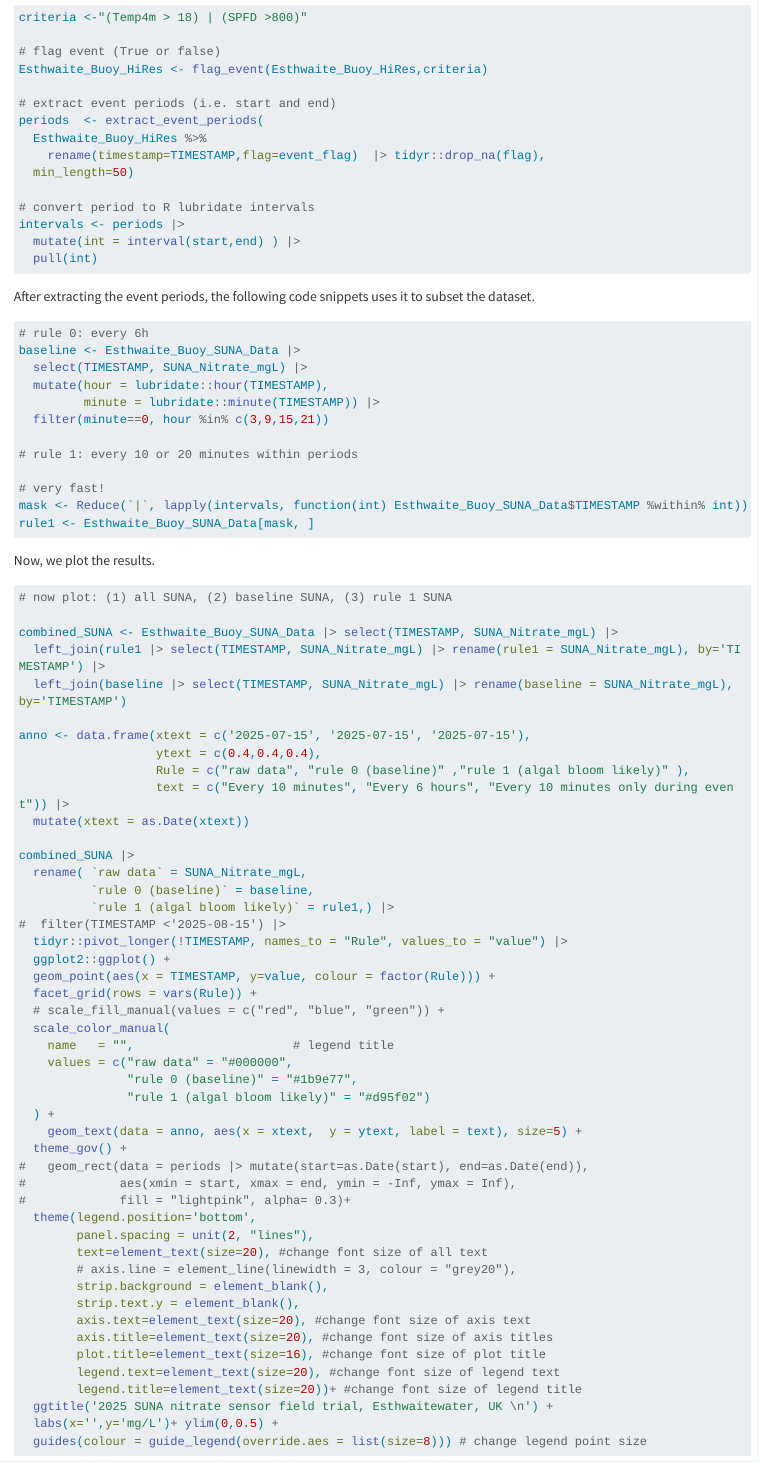
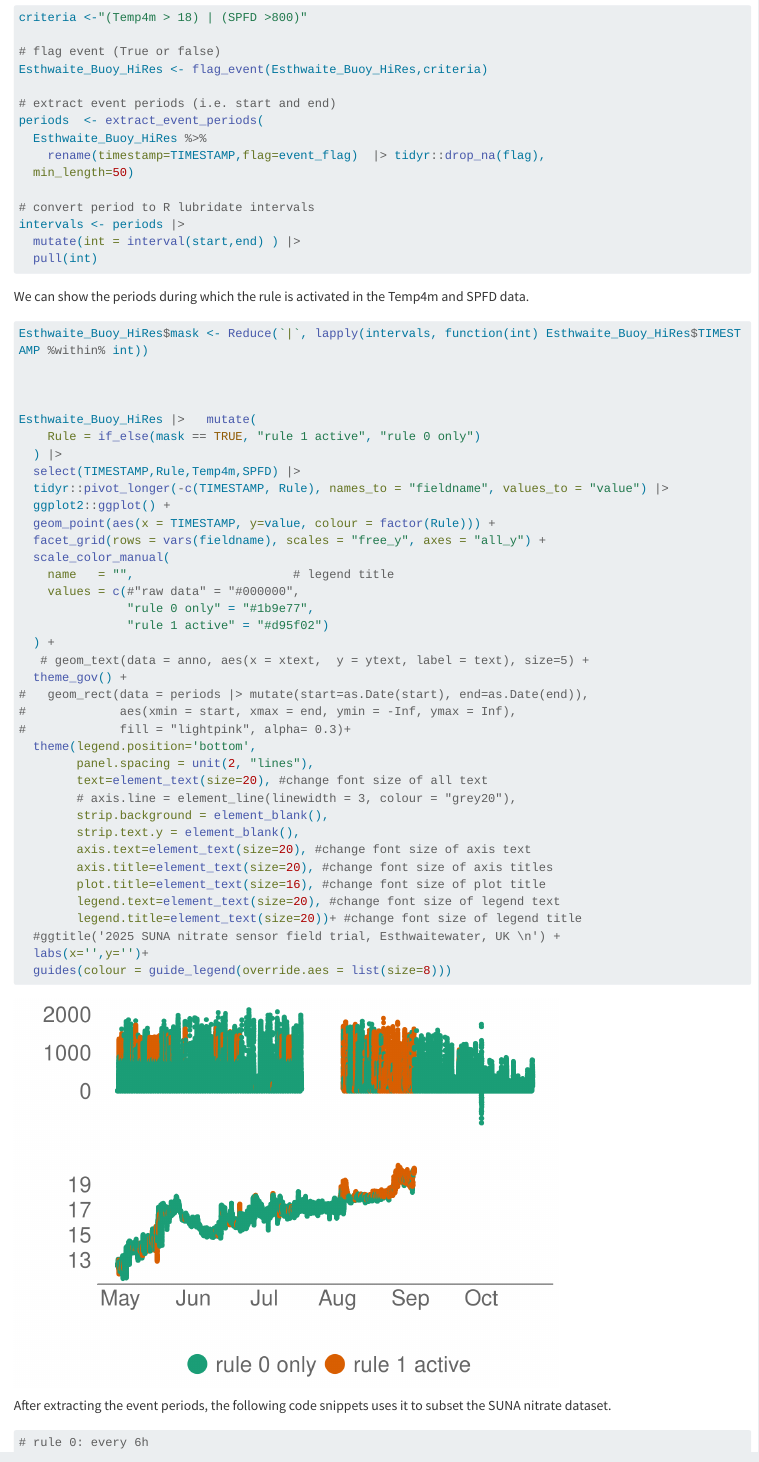
Before and after one commit to NERC-CEH/adaptNP, a Quarto document (vignettes/adaptNP_ESTH.qmd): the page in a window 1100 px wide, from 2180 px down. Rendered offline with R 4.5, knitr and Pandoc in place of Quarto, with nearby package versions; some code elsewhere in the file could not run offline; long lines of code are wrapped.

````diff
--- a/vignettes/adaptNP_ESTH.qmd
+++ b/vignettes/adaptNP_ESTH.qmd
@@ -112,8 +112,48 @@
   pull(int)
 
 ```
+We can show the periods during which the rule is activated in the Temp4m and SPFD data.
+```{r}
+Esthwaite_Buoy_HiRes$mask <- Reduce(`|`, lapply(intervals, function(int) Esthwaite_Buoy_HiRes$TIMESTAMP %within% int))
 
-After extracting the event periods, the following code snippets uses it to subset the dataset.
+
+
+Esthwaite_Buoy_HiRes |>   mutate(
+    Rule = if_else(mask == TRUE, "rule 1 active", "rule 0 only")
+  ) |>
+  select(TIMESTAMP,Rule,Temp4m,SPFD) |>
+  tidyr::pivot_longer(-c(TIMESTAMP, Rule), names_to = "fieldname", values_to = "value") |>
+  ggplot2::ggplot() +
+  geom_point(aes(x = TIMESTAMP, y=value, colour = factor(Rule))) +
+  facet_grid(rows = vars(fieldname), scales = "free_y", axes = "all_y") +
+  scale_color_manual(
+    name   = "",                      # legend title
+    values = c(#"raw data" = "#000000",
+               "rule 0 only" = "#1b9e77",
+               "rule 1 active" = "#d95f02")
+  ) +
+   # geom_text(data = anno, aes(x = xtext,  y = ytext, label = text), size=5) +
+  theme_gov() +
+#   geom_rect(data = periods |> mutate(start=as.Date(start), end=as.Date(end)),
+#             aes(xmin = start, xmax = end, ymin = -Inf, ymax = Inf),
+#             fill = "lightpink", alpha= 0.3)+
+  theme(legend.position='bottom',
+        panel.spacing = unit(2, "lines"),
+        text=element_text(size=20), #change font size of all text
+        # axis.line = element_line(linewidth = 3, colour = "grey20"),
+        strip.background = element_blank(),
+        strip.text.y = element_blank(),
+        axis.text=element_text(size=20), #change font size of axis text
+        axis.title=element_text(size=20), #change font size of axis titles
+        plot.title=element_text(size=16), #change font size of plot title
+        legend.text=element_text(size=20), #change font size of legend text
+        legend.title=element_text(size=20))+ #change font size of legend title
+  #ggtitle('2025 SUNA nitrate sensor field trial, Esthwaitewater, UK \n') +
+  labs(x='',y='')+
+  guides(colour = guide_legend(override.aes = list(size=8)))
+```
+
+After extracting the event periods, the following code snippets uses it to subset the SUNA nitrate dataset.
 ```{r ex1-grab-data}
 # rule 0: every 6h
 baseline <- Esthwaite_Buoy_SUNA_Data |>
````
Also changed, not shown: R/adaptNP.R (+16 -2 lines), 2 other files.
